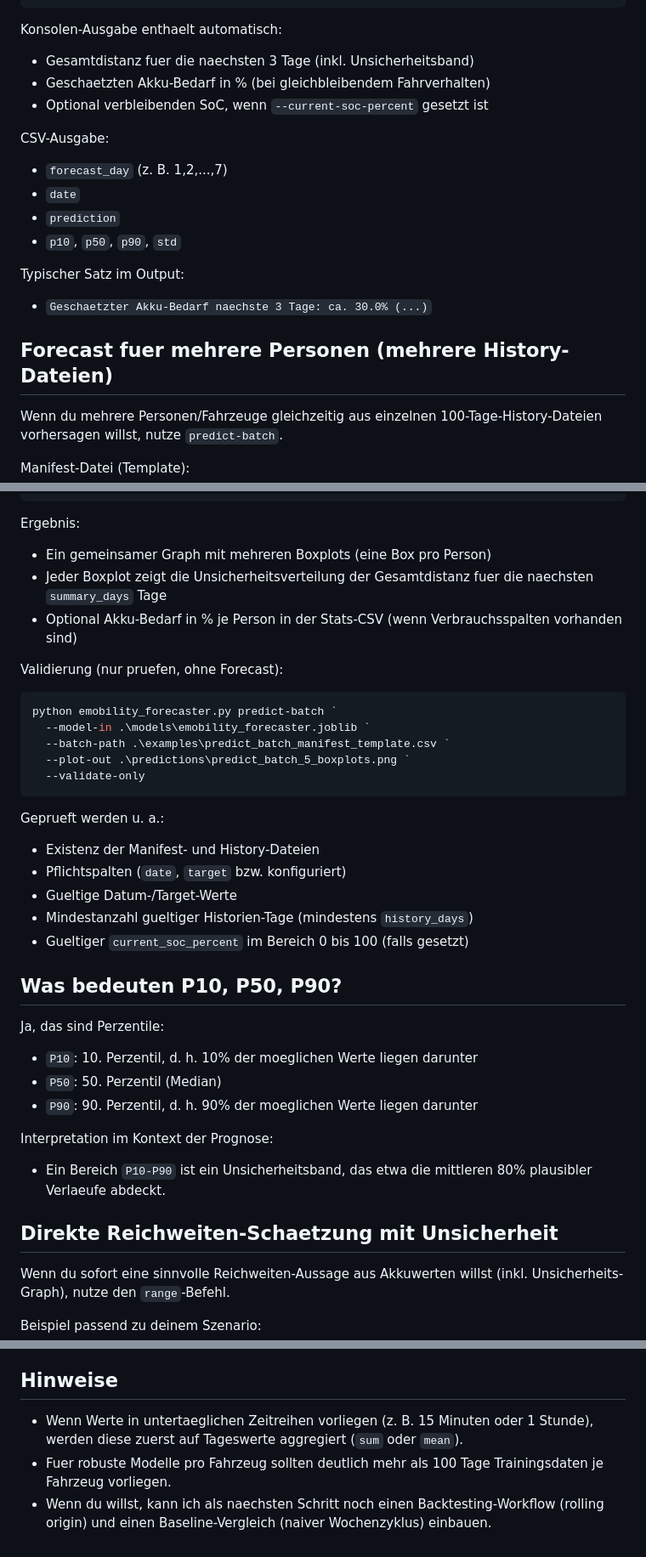
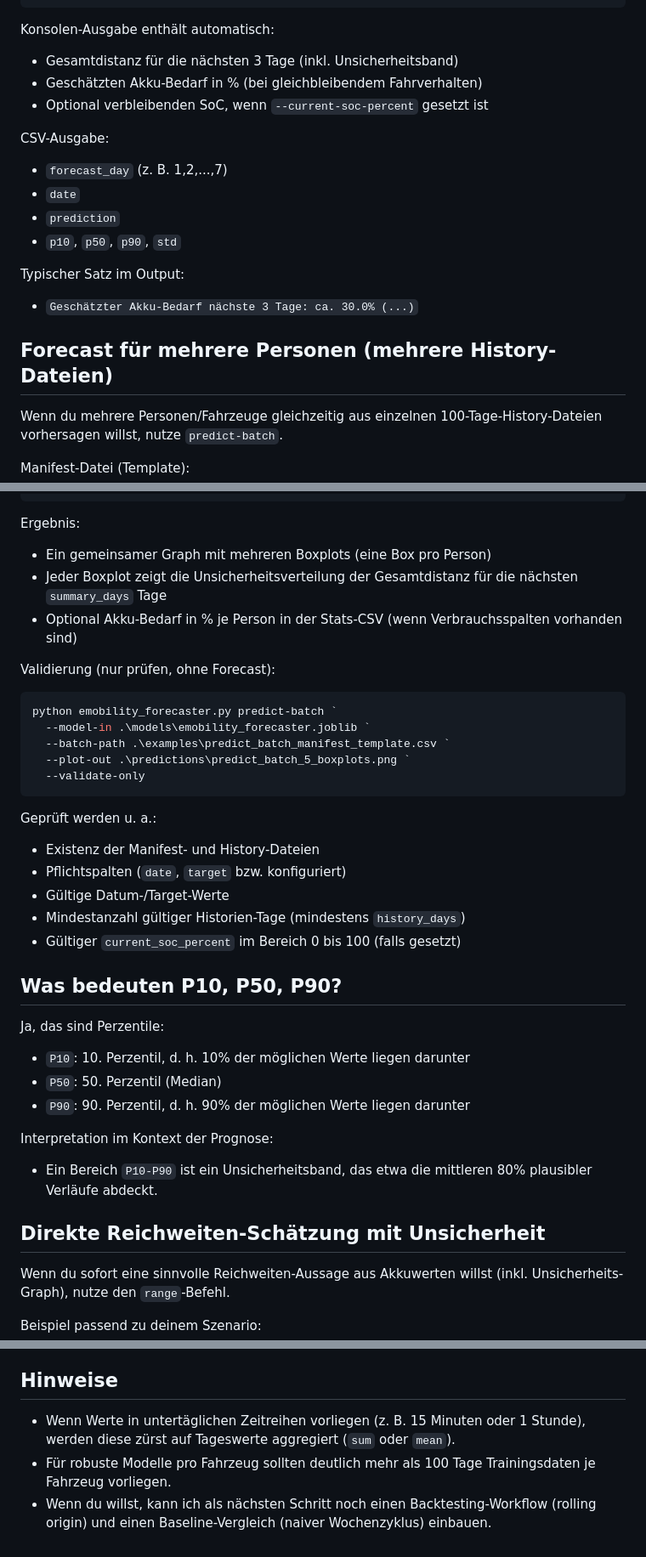
Before and after one commit to Baum97/Forecasting_of_individual_traffic, a Markdown page: code/README.md, 3 parts joined by grey strips. Shown at 85% size. GitHub-like rendering.

````diff
--- a/code/README.md
+++ b/code/README.md
@@ -89,9 +89,9 @@ python emobility_forecaster.py predict `
   --plot-out .\predictions\person_forecast_uncertainty.png
 ```
 
-Konsolen-Ausgabe enthaelt automatisch:
-- Gesamtdistanz fuer die naechsten 3 Tage (inkl. Unsicherheitsband)
-- Geschaetzten Akku-Bedarf in % (bei gleichbleibendem Fahrverhalten)
+Konsolen-Ausgabe enthält automatisch:
+- Gesamtdistanz für die nächsten 3 Tage (inkl. Unsicherheitsband)
+- Geschätzten Akku-Bedarf in % (bei gleichbleibendem Fahrverhalten)
 - Optional verbleibenden SoC, wenn `--current-soc-percent` gesetzt ist
 
 CSV-Ausgabe:
@@ -101,9 +101,9 @@ CSV-Ausgabe:
 - `p10`, `p50`, `p90`, `std`
 
 Typischer Satz im Output:
-- `Geschaetzter Akku-Bedarf naechste 3 Tage: ca. 30.0% (...)`
+- `Geschätzter Akku-Bedarf nächste 3 Tage: ca. 30.0% (...)`
 
-## Forecast fuer mehrere Personen (mehrere History-Dateien)
+## Forecast für mehrere Personen (mehrere History-Dateien)
 
 Wenn du mehrere Personen/Fahrzeuge gleichzeitig aus einzelnen 100-Tage-History-Dateien vorhersagen willst, nutze `predict-batch`.
 
@@ -130,10 +130,10 @@ python emobility_forecaster.py predict-batch `
 
 Ergebnis:
 - Ein gemeinsamer Graph mit mehreren Boxplots (eine Box pro Person)
-- Jeder Boxplot zeigt die Unsicherheitsverteilung der Gesamtdistanz fuer die naechsten `summary_days` Tage
+- Jeder Boxplot zeigt die Unsicherheitsverteilung der Gesamtdistanz für die nächsten `summary_days` Tage
 - Optional Akku-Bedarf in % je Person in der Stats-CSV (wenn Verbrauchsspalten vorhanden sind)
 
-Validierung (nur pruefen, ohne Forecast):
+Validierung (nur prüfen, ohne Forecast):
 
 ```powershell
 python emobility_forecaster.py predict-batch `
@@ -143,24 +143,24 @@ python emobility_forecaster.py predict-batch `
   --validate-only
 ```
 
-Geprueft werden u. a.:
+Geprüft werden u. a.:
 - Existenz der Manifest- und History-Dateien
 - Pflichtspalten (`date`, `target` bzw. konfiguriert)
-- Gueltige Datum-/Target-Werte
-- Mindestanzahl gueltiger Historien-Tage (mindestens `history_days`)
-- Gueltiger `current_soc_percent` im Bereich 0 bis 100 (falls gesetzt)
+- Gültige Datum-/Target-Werte
+- Mindestanzahl gültiger Historien-Tage (mindestens `history_days`)
+- Gültiger `current_soc_percent` im Bereich 0 bis 100 (falls gesetzt)
 
 ## Was bedeuten P10, P50, P90?
 
 Ja, das sind Perzentile:
-- `P10`: 10. Perzentil, d. h. 10% der moeglichen Werte liegen darunter
+- `P10`: 10. Perzentil, d. h. 10% der möglichen Werte liegen darunter
 - `P50`: 50. Perzentil (Median)
-- `P90`: 90. Perzentil, d. h. 90% der moeglichen Werte liegen darunter
+- `P90`: 90. Perzentil, d. h. 90% der möglichen Werte liegen darunter
 
 Interpretation im Kontext der Prognose:
-- Ein Bereich `P10-P90` ist ein Unsicherheitsband, das etwa die mittleren 80% plausibler Verlaeufe abdeckt.
+- Ein Bereich `P10-P90` ist ein Unsicherheitsband, das etwa die mittleren 80% plausibler Verläufe abdeckt.
 
-## Direkte Reichweiten-Schaetzung mit Unsicherheit
+## Direkte Reichweiten-Schätzung mit Unsicherheit
 
 Wenn du sofort eine sinnvolle Reichweiten-Aussage aus Akkuwerten willst (inkl. Unsicherheits-Graph), nutze den `range`-Befehl.
 
@@ -216,6 +216,6 @@ Ergebnis:
 
 ## Hinweise
 
-- Wenn Werte in untertaeglichen Zeitreihen vorliegen (z. B. 15 Minuten oder 1 Stunde), werden diese zuerst auf Tageswerte aggregiert (`sum` oder `mean`).
-- Fuer robuste Modelle pro Fahrzeug sollten deutlich mehr als 100 Tage Trainingsdaten je Fahrzeug vorliegen.
-- Wenn du willst, kann ich als naechsten Schritt noch einen Backtesting-Workflow (rolling origin) und einen Baseline-Vergleich (naiver Wochenzyklus) einbauen.
+- Wenn Werte in untertäglichen Zeitreihen vorliegen (z. B. 15 Minuten oder 1 Stunde), werden diese zürst auf Tageswerte aggregiert (`sum` oder `mean`).
+- Für robuste Modelle pro Fahrzeug sollten deutlich mehr als 100 Tage Trainingsdaten je Fahrzeug vorliegen.
+- Wenn du willst, kann ich als nächsten Schritt noch einen Backtesting-Workflow (rolling origin) und einen Baseline-Vergleich (naiver Wochenzyklus) einbauen.
````
Also changed, not shown: other parts of code/README.md (+8 -8 lines).
